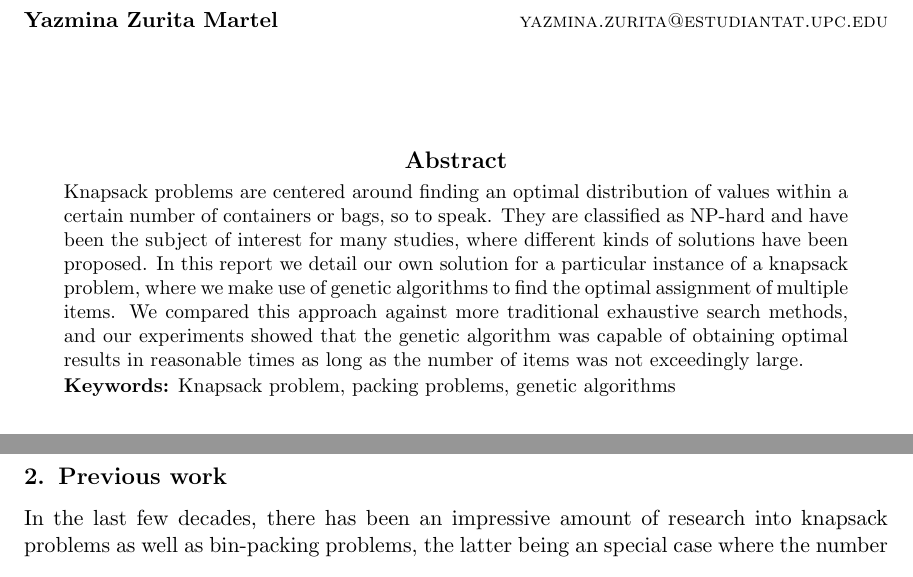
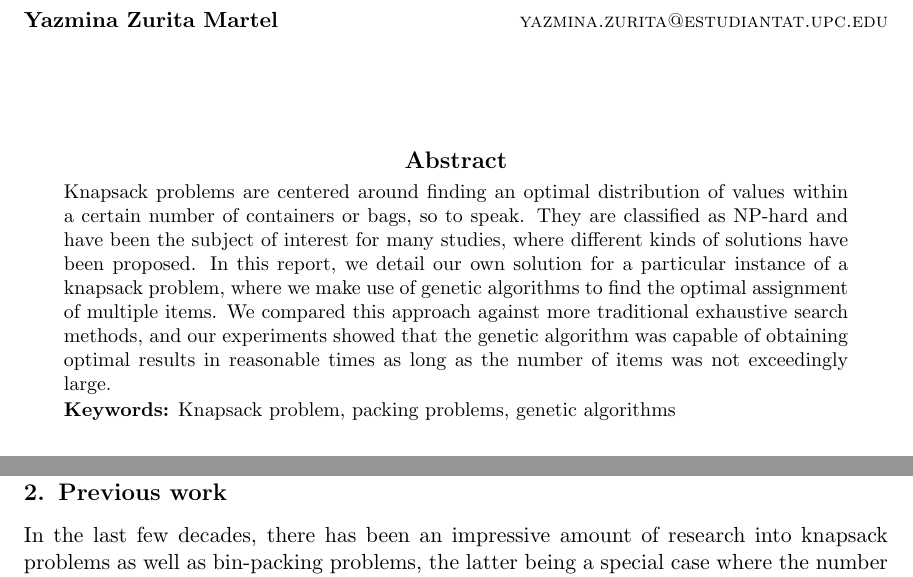
Before and after one commit to santidrj/CI-Project, a LaTeX document (report/Ninjas_Revenge-the-secret-genetic-technique.tex): two parts of pages 1 and 2 of 9 before the commit and two parts of pages 1 and 3 of 9 after it, joined at a grey line, cut so that both start at the same text. The pictures show the PDF file report/Ninjas_Revenge-the-secret-genetic-technique.pdf that the author committed with the source.

Commit message:
Update report

```diff
--- a/report/Ninjas_Revenge-the-secret-genetic-technique.tex
+++ b/report/Ninjas_Revenge-the-secret-genetic-technique.tex
@@ -47,7 +47,7 @@
 \maketitle
 
 \begin{abstract}
-Knapsack problems are centered around finding an optimal distribution of values within a certain number of containers or bags, so to speak. They are classified as NP-hard and have been the subject of interest for many studies, where different kinds of solutions have been proposed. In this report we detail our own solution for a particular instance of a knapsack problem, where we make use of genetic algorithms to find the optimal assignment of multiple items. We compared this approach against more traditional exhaustive search methods, and our experiments showed that the genetic algorithm was capable of obtaining optimal results in reasonable times as long as the number of items was not exceedingly large.
+Knapsack problems are centered around finding an optimal distribution of values within a certain number of containers or bags, so to speak. They are classified as NP-hard and have been the subject of interest for many studies, where different kinds of solutions have been proposed. In this report, we detail our own solution for a particular instance of a knapsack problem, where we make use of genetic algorithms to find the optimal assignment of multiple items. We compared this approach against more traditional exhaustive search methods, and our experiments showed that the genetic algorithm was capable of obtaining optimal results in reasonable times as long as the number of items was not exceedingly large.
 \end{abstract}
 
 \begin{keywords}
@@ -96,5 +96,5 @@ The goal of this project is to find the optimal solution to each of the eighteen
 
 \section{Previous work}
 
-In the last few decades, there has been an impressive amount of research into knapsack problems as well as bin-packing problems, the latter being an special case where the number of containers is not fixed but rather the goal is to minimize them instead. This interest stems mainly from their simple premise and structure, which are deceptively complex and allow for many different approaches, some more efficient than others naturally.
+In the last few decades, there has been an impressive amount of research into knapsack problems as well as bin-packing problems, the latter being a special case where the number of containers is not fixed but rather the goal is to minimize them instead. This interest stems mainly from their simple premise and structure, which are deceptively complex and allow for many different approaches, some more efficient than others naturally.
 
@@ -242,7 +242,7 @@ Regarding the evolution of the fitness value throughout the different generation
 
 After seeing the results obtained from our GA implementation we have detected some strengths and weaknesses in it.
 
-Starting with its strengths, we have seen how the algorithm can find the optimal solution in a reasonable amount of time in most cases. This is a very good outcome since we would usually expect to obtain sub-optimal results. Also, we noticed that the algorithm can find multiple optimal solutions for some of the problems. Being able to find several optimal solutions to one problem opens the possibility to introducing new factors when deciding which one best suits us. This can be considered a strength compared to the standard exhaustive search algorithm since the latter is only able to find one possible solution. Another strong point of our solution is its simplicity, since it does not require complex functions or procedures to achieve good results. We consider that this makes the algorithm easy to understand and thus adaptable to other problems that can be represented as bitstrings.
+Starting with its strengths, we have seen how the algorithm can find the optimal solution in a reasonable amount of time in most cases. This is a very good outcome since we would usually expect to obtain sub-optimal results. Also, we noticed that the algorithm can find multiple optimal solutions for some of the problems. Being able to find several optimal solutions to one problem opens the possibility to introducing new factors when deciding which one best suits us. This can be considered a strength compared to the standard exhaustive search algorithm since the latter is only able to find one possible solution. Another strong point of our solution is its simplicity since it does not require complex functions or procedures to achieve good results. We consider that this makes the algorithm easy to understand and thus adaptable to other problems that can be represented as bitstrings.
 
 Following with its weaknesses, we have seen how the algorithm struggles when the size of the problem increases dramatically (e.g. 1000 or 10000 items). In these cases, we observed how the exhaustive search outperformed our algorithm in terms of solution quality and time complexity since it could find the optimal solution in less time. Also, for some problems, we observed how successive executions performed considerably different when looking at the execution time and the solution obtained. From this, we infer that the GA is highly dependent on the initialization of the initial population.
 
```
Also changed, not shown: report/Ninjas_Revenge-the-secret-genetic-technique.pdf, report/Ninjas_Revenge-the-secret-genetic-technique.tex (2 more changed lines), 1 other file.
